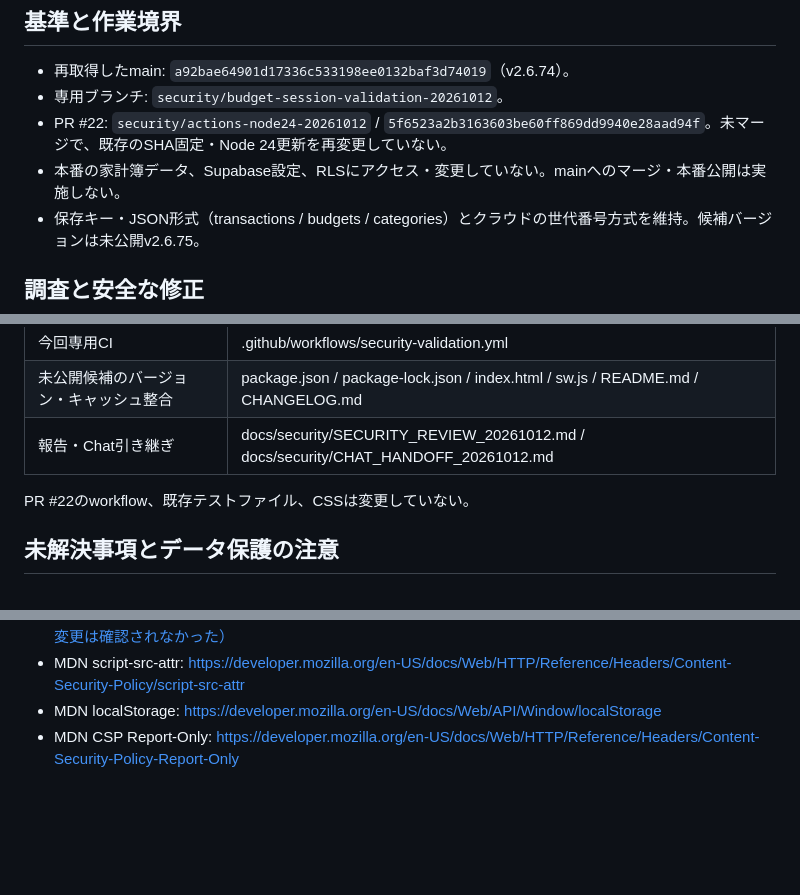
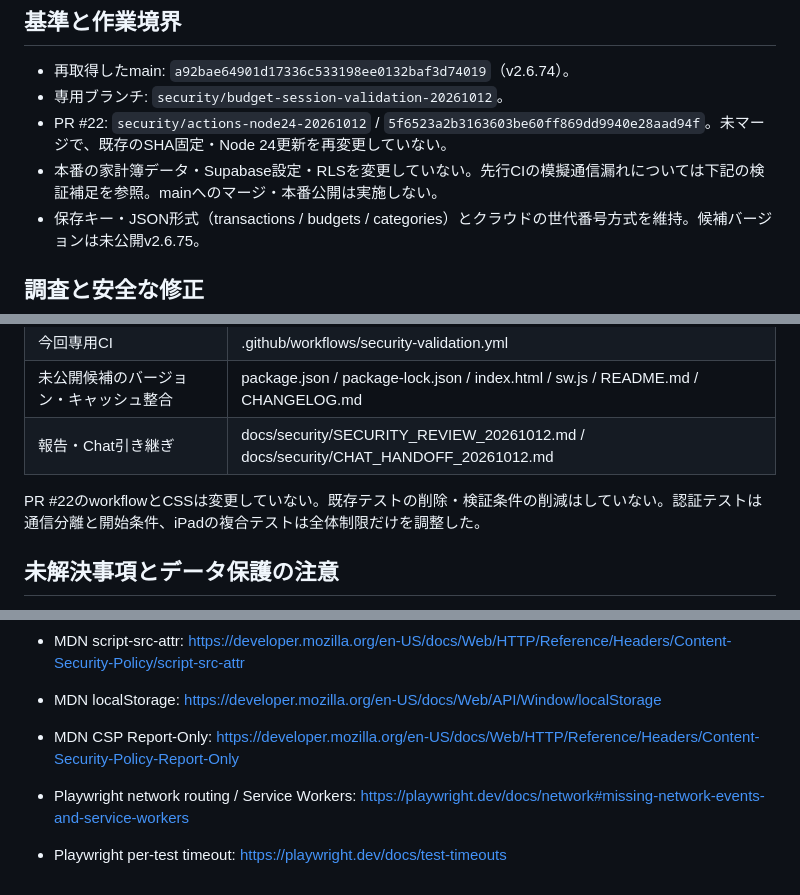
Before and after one commit to Kazutake1/kakeibo-webapp, a Markdown page: docs/security/SECURITY_REVIEW_20261012.md, 3 parts joined by grey strips. Rendered like a GitHub page; blank space fills up the shorter version.

Commit message:
Update security review and Chat handoff after resolving final-review blockers

```diff
--- a/docs/security/SECURITY_REVIEW_20261012.md
+++ b/docs/security/SECURITY_REVIEW_20261012.md
@@ -5,7 +5,7 @@
 - 再取得したmain: `a92bae64901d17336c533198ee0132baf3d74019`（v2.6.74）。
 - 専用ブランチ: `security/budget-session-validation-20261012`。
 - PR #22: `security/actions-node24-20261012` / `5f6523a2b3163603be60ff869dd9940e28aad94f`。未マージで、既存のSHA固定・Node 24更新を再変更していない。
-- 本番の家計簿データ、Supabase設定、RLSにアクセス・変更していない。mainへのマージ・本番公開は実施しない。
+- 本番の家計簿データ・Supabase設定・RLSを変更していない。先行CIの模擬通信漏れについては下記の検証補足を参照。mainへのマージ・本番公開は実施しない。
 - 保存キー・JSON形式（transactions / budgets / categories）とクラウドの世代番号方式を維持。候補バージョンは未公開v2.6.75。
 
 ## 調査と安全な修正
@@ -107,7 +120,7 @@ mainの予算計算と修正後の計算を、未保存・部分保存・0円・
 | 未公開候補のバージョン・キャッシュ整合 | package.json / package-lock.json / index.html / sw.js / README.md / CHANGELOG.md |
 | 報告・Chat引き継ぎ | docs/security/SECURITY_REVIEW_20261012.md / docs/security/CHAT_HANDOFF_20261012.md |
 
-PR #22のworkflow、既存テストファイル、CSSは変更していない。
+PR #22のworkflowとCSSは変更していない。既存テストの削除・検証条件の削減はしていない。認証テストは通信分離と開始条件、iPadの複合テストは全体制限だけを調整した。
 
 ## 未解決事項とデータ保護の注意
 
@@ -125,3 +138,6 @@ PR #22のworkflow、既存テストファイル、CSSは変更していない。
 - MDN script-src-attr: https://developer.mozilla.org/en-US/docs/Web/HTTP/Reference/Headers/Content-Security-Policy/script-src-attr
 - MDN localStorage: https://developer.mozilla.org/en-US/docs/Web/API/Window/localStorage
 - MDN CSP Report-Only: https://developer.mozilla.org/en-US/docs/Web/HTTP/Reference/Headers/Content-Security-Policy-Report-Only
+
+- Playwright network routing / Service Workers: https://playwright.dev/docs/network#missing-network-events-and-service-workers
+- Playwright per-test timeout: https://playwright.dev/docs/test-timeouts
```
Also changed, not shown: other parts of docs/security/SECURITY_REVIEW_20261012.md (+20 -7 lines), docs/security/CHAT_HANDOFF_20261012.md (+11 -5 lines).
